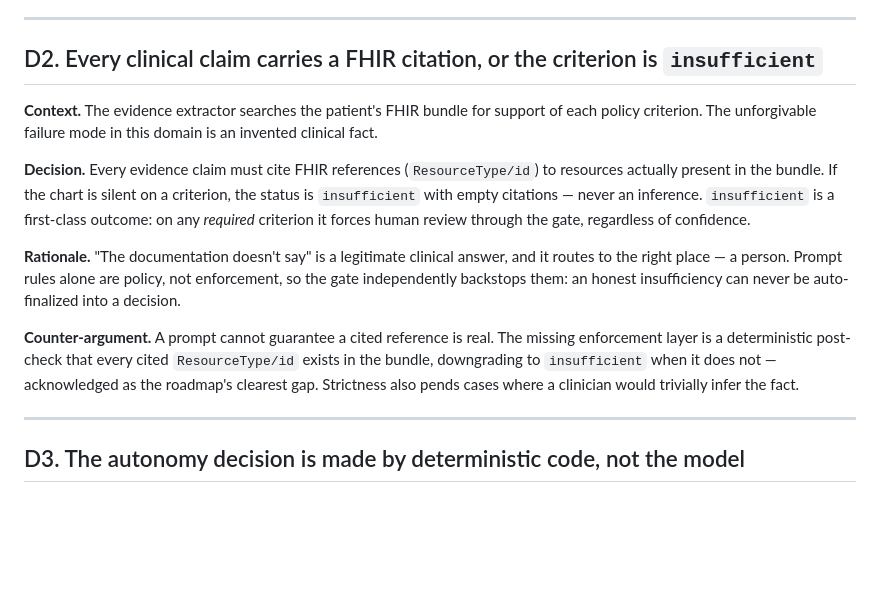
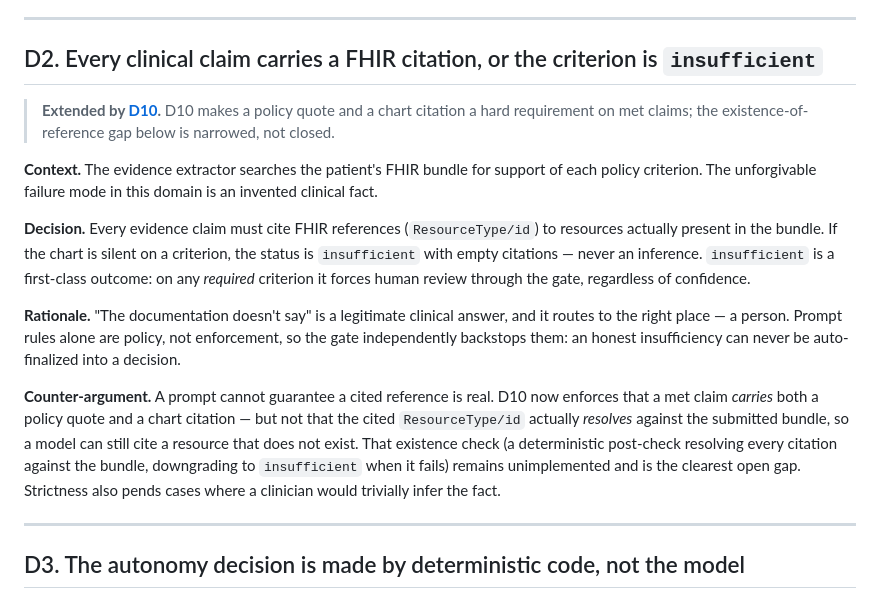
Before and after one commit to smahanti8/prior-auth-agent, a Markdown page: DECISIONS.md, the part around the change. Rendered like a GitHub page; blank space fills up the shorter version.

Commit message:
docs: update D2 — presence enforced; existence check remains open, narrowed
Forward-link D2 to D10 and narrow its counter-argument: presence of both a
policy quote and a chart citation is now enforced, but existence — that each
cited ResourceType/id resolves against the submitted bundle — is still
unverified. The gap is narrowed, not closed.

```diff
--- a/DECISIONS.md
+++ b/DECISIONS.md
@@ -40,6 +40,10 @@ point of the entry.
 
 ## D2. Every clinical claim carries a FHIR citation, or the criterion is `insufficient`
 
+> **Extended by [D10](#d10-a-met-claim-requires-both-a-policy-quote-and-a-chart-citation-extends-d2).**
+> D10 makes a policy quote and a chart citation a hard requirement on met
+> claims; the existence-of-reference gap below is narrowed, not closed.
+
 **Context.** The evidence extractor searches the patient's FHIR bundle for
 support of each policy criterion. The unforgivable failure mode in this
 domain is an invented clinical fact.
@@ -57,9 +61,12 @@ policy, not enforcement, so the gate independently backstops them: an honest
 insufficiency can never be auto-finalized into a decision.
 
 **Counter-argument.** A prompt cannot guarantee a cited reference is real.
-The missing enforcement layer is a deterministic post-check that every cited
-`ResourceType/id` exists in the bundle, downgrading to `insufficient` when it
-does not — acknowledged as the roadmap's clearest gap. Strictness also pends
+D10 now enforces that a met claim *carries* both a policy quote and a chart
+citation — but not that the cited `ResourceType/id` actually *resolves*
+against the submitted bundle, so a model can still cite a resource that does
+not exist. That existence check (a deterministic post-check resolving every
+citation against the bundle, downgrading to `insufficient` when it fails)
+remains unimplemented and is the clearest open gap. Strictness also pends
 cases where a clinician would trivially infer the fact.
 
 ---
```
